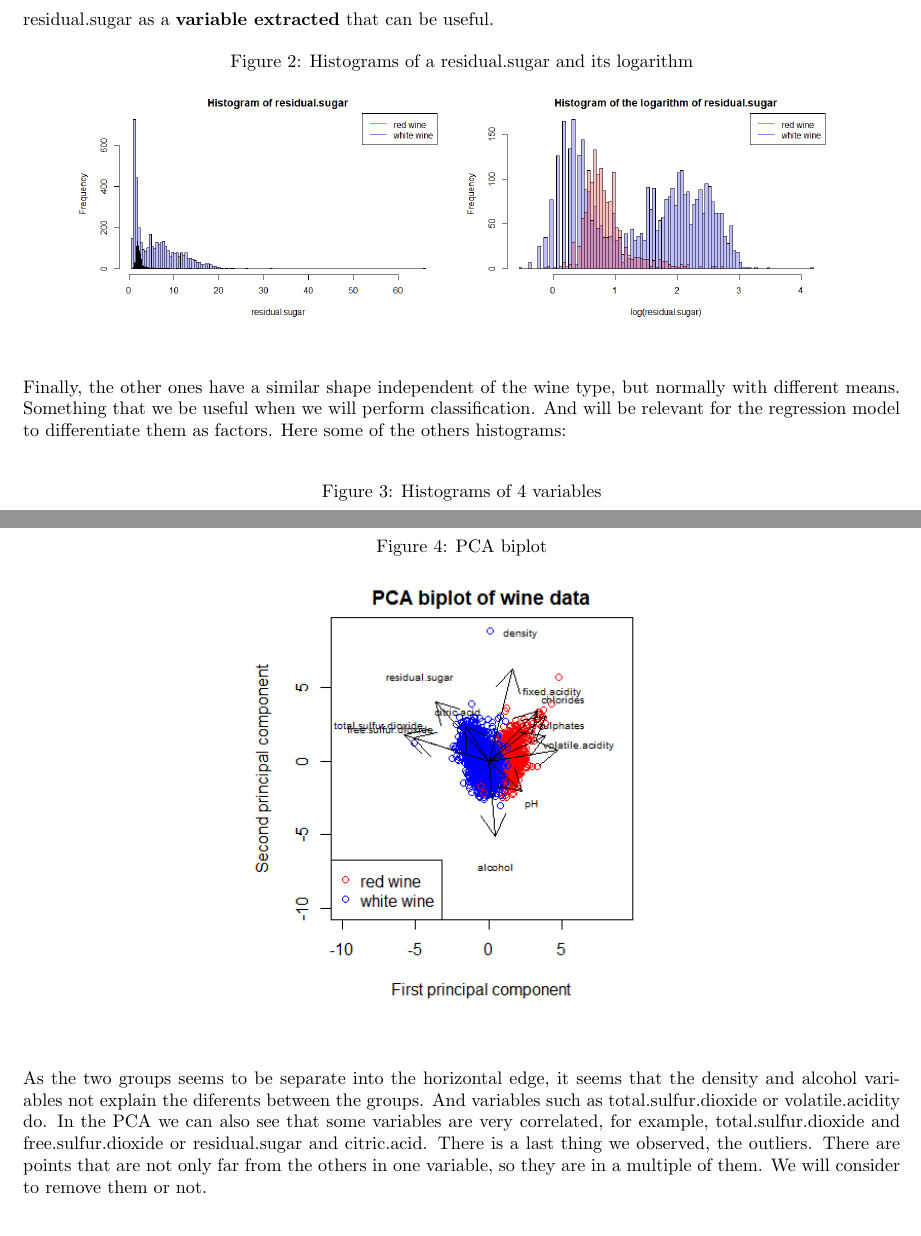
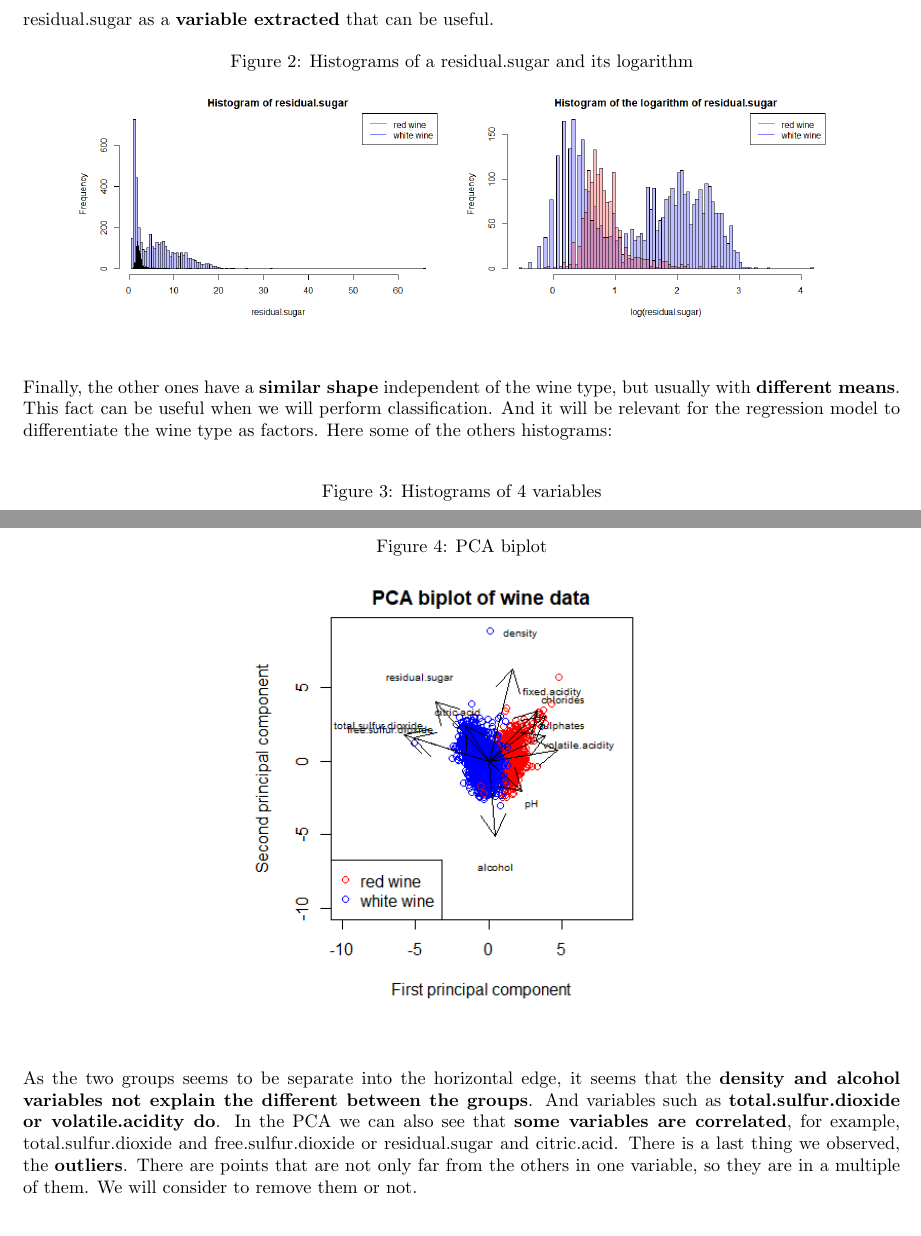
Before and after one commit to Atellas23/project_ML, a LaTeX document (Intermediate delivery/Intermediate delivery.tex): two parts of pages 3 and 4 of 4, joined at a grey line, cut so that both start at the same text. Compiled offline with pdfLaTeX.

Commit message:
Intermediate delivery ...

```diff
--- a/Intermediate delivery/Intermediate delivery.tex
+++ b/Intermediate delivery/Intermediate delivery.tex
@@ -102,7 +102,7 @@ The second thing we detected is that the variable residual.sugar has a lot of sm
 \includegraphics[scale=0.4]{histogram_of_log_residualsugar}
 \end{figure}
 \ \\
-Finally, the other ones have a similar shape independent of the wine type, but normally with different means. Something that we be useful when we will perform classification. And will be relevant for the regression model to differentiate them as factors. Here some of the others histograms: \\
+Finally, the other ones have a \textbf{similar shape} independent of the wine type, but usually with \textbf{different means}. This fact can be useful when we will perform classification. And it will be relevant for the regression model to differentiate the wine type as factors. Here some of the others histograms: \\
 \begin{figure}[H]
 \centering
 \caption{Histograms of 4 variables}
@@ -119,7 +119,7 @@ The next thing we did is to perform a PCA, because it can help us to visualize t
 \includegraphics[scale=0.75]{PCA_biplot}
 \end{figure}
 \ \\
-As the two groups seems to be separate into the horizontal edge, it seems that the density and alcohol variables not explain the diferents between the groups. And variables such as total.sulfur.dioxide or volatile.acidity do. In the PCA we can also see that some variables are very correlated, for example, total.sulfur.dioxide and free.sulfur.dioxide or residual.sugar and citric.acid. There is a last thing we observed, the outliers. There are points that are not only far from the others in one variable, so they are in a multiple of them. We will consider to remove them or not.   \\ \ \\
+As the two groups seems to be separate into the horizontal edge, it seems that the \textbf{density and alcohol variables not explain the different between the groups}. And variables such as \textbf{total.sulfur.dioxide or volatile.acidity do}. In the PCA we can also see that \textbf{some variables are correlated}, for example, total.sulfur.dioxide and free.sulfur.dioxide or residual.sugar and citric.acid. There is a last thing we observed, the \textbf{outliers}. There are points that are not only far from the others in one variable, so they are in a multiple of them. We will consider to remove them or not.   \\ \ \\
 
 \section{Modelling methods considered.}
 
```
Also changed, not shown: Intermediate delivery/Intermediate delivery.pdf, Intermediate delivery/Intermediate delivery.tex (2 more changed lines).
